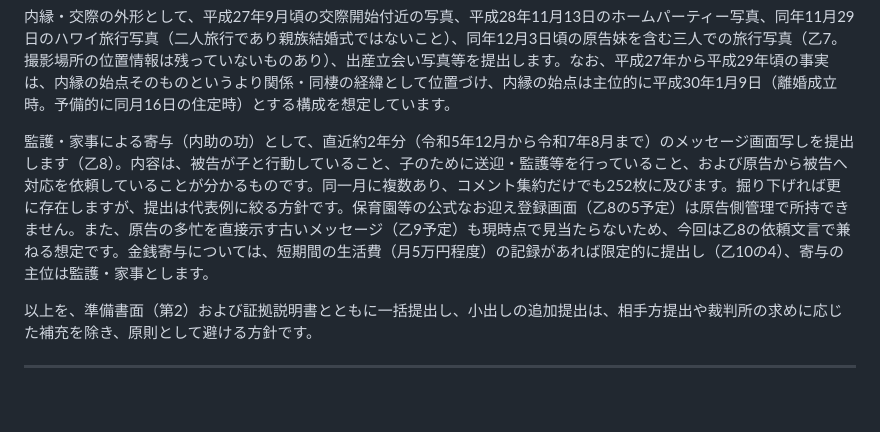
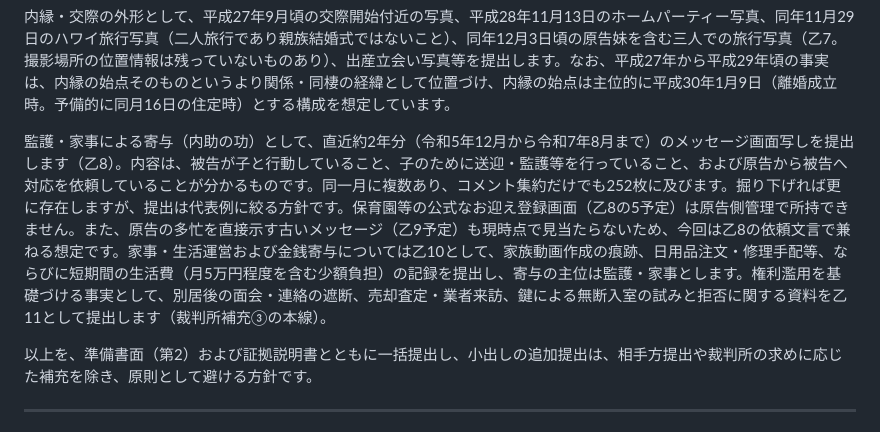
Before and after one commit to momentum-create/cloude, a Markdown page: docs/legal/murakami_submit_pack_confirm.md, the part around the change. Rendered like a GitHub page; blank space fills up the shorter version.

Commit message:
docs(legal): 提出セット概要に乙10・乙11を本線として明記
Co-authored-by: momentum-create <momentum-create@users.noreply.github.com>

```diff
--- a/docs/legal/murakami_submit_pack_confirm.md
+++ b/docs/legal/murakami_submit_pack_confirm.md
@@ -21,7 +21,7 @@
 
 内縁・交際の外形として、平成27年9月頃の交際開始付近の写真、平成28年11月13日のホームパーティー写真、同年11月29日のハワイ旅行写真（二人旅行であり親族結婚式ではないこと）、同年12月3日頃の原告妹を含む三人での旅行写真（乙7。撮影場所の位置情報は残っていないものあり）、出産立会い写真等を提出します。なお、平成27年から平成29年頃の事実は、内縁の始点そのものというより関係・同棲の経緯として位置づけ、内縁の始点は主位的に平成30年1月9日（離婚成立時。予備的に同月16日の住定時）とする構成を想定しています。
 
-監護・家事による寄与（内助の功）として、直近約2年分（令和5年12月から令和7年8月まで）のメッセージ画面写しを提出します（乙8）。内容は、被告が子と行動していること、子のために送迎・監護等を行っていること、および原告から被告へ対応を依頼していることが分かるものです。同一月に複数あり、コメント集約だけでも252枚に及びます。掘り下げれば更に存在しますが、提出は代表例に絞る方針です。保育園等の公式なお迎え登録画面（乙8の5予定）は原告側管理で所持できません。また、原告の多忙を直接示す古いメッセージ（乙9予定）も現時点で見当たらないため、今回は乙8の依頼文言で兼ねる想定です。金銭寄与については、短期間の生活費（月5万円程度）の記録があれば限定的に提出し（乙10の4）、寄与の主位は監護・家事とします。
+監護・家事による寄与（内助の功）として、直近約2年分（令和5年12月から令和7年8月まで）のメッセージ画面写しを提出します（乙8）。内容は、被告が子と行動していること、子のために送迎・監護等を行っていること、および原告から被告へ対応を依頼していることが分かるものです。同一月に複数あり、コメント集約だけでも252枚に及びます。掘り下げれば更に存在しますが、提出は代表例に絞る方針です。保育園等の公式なお迎え登録画面（乙8の5予定）は原告側管理で所持できません。また、原告の多忙を直接示す古いメッセージ（乙9予定）も現時点で見当たらないため、今回は乙8の依頼文言で兼ねる想定です。家事・生活運営および金銭寄与については乙10として、家族動画作成の痕跡、日用品注文・修理手配等、ならびに短期間の生活費（月5万円程度を含む少額負担）の記録を提出し、寄与の主位は監護・家事とします。権利濫用を基礎づける事実として、別居後の面会・連絡の遮断、売却査定・業者来訪、鍵による無断入室の試みと拒否に関する資料を乙11として提出します（裁判所補充③の本線）。
 
 以上を、準備書面（第2）および証拠説明書とともに一括提出し、小出しの追加提出は、相手方提出や裁判所の求めに応じた補充を除き、原則として避ける方針です。
 
```
